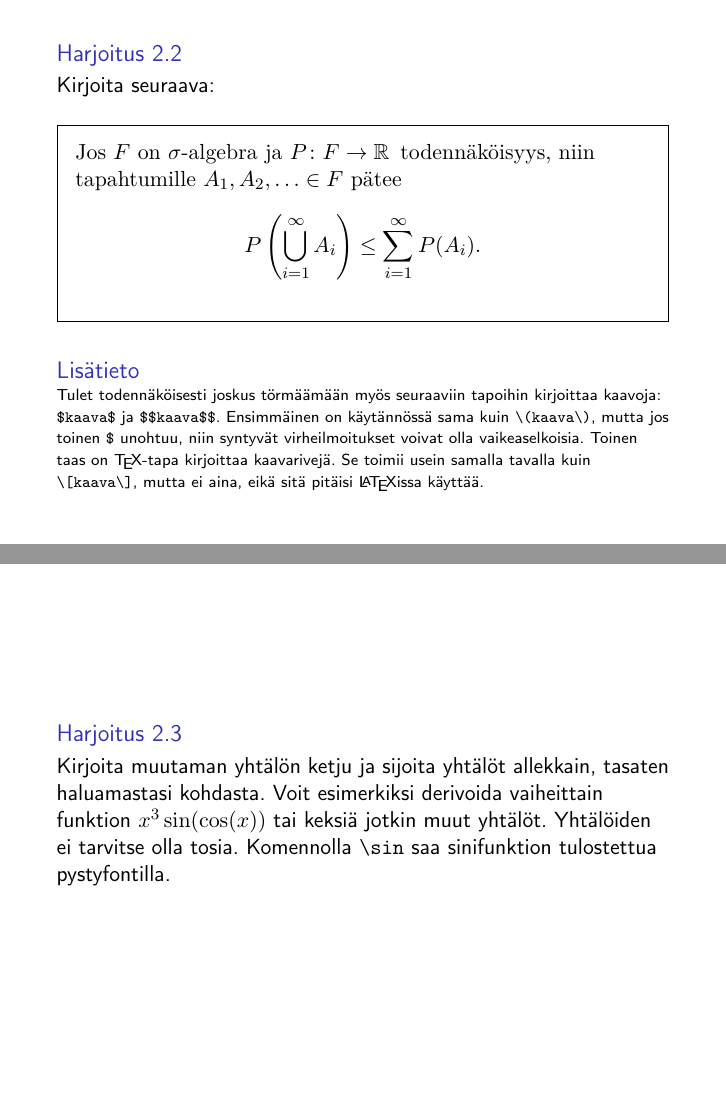
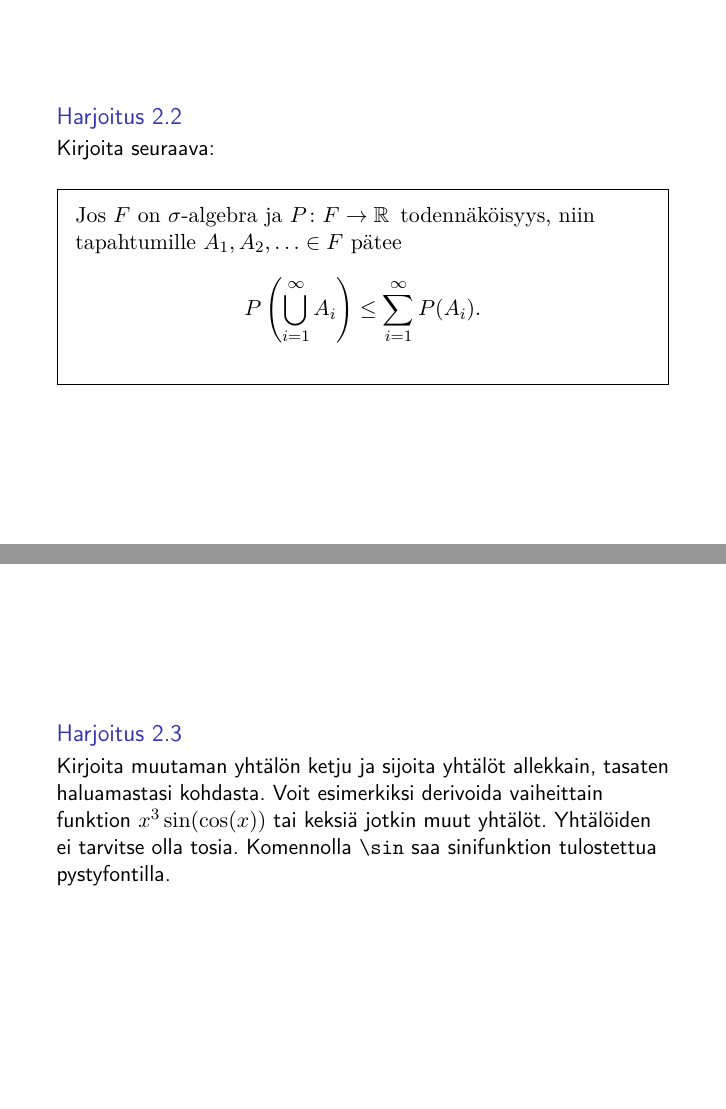
Before and after one commit to hruoho/latex-peruskurssi, LaTeX slides (harjoitukset.tex, which reads harj2_14.tex): pages 14 and 15 of 49, joined at a grey line. Compiled offline with pdfLaTeX.

Commit message:
siirretty extra pois harjoituksesta

```diff
--- a/harj2_14.tex
+++ b/harj2_14.tex
@@ -6,9 +6,4 @@
                 P\left(\bigcup_{i=1}^\infty A_i\right) \leq \sum_{i=1}^\infty P(A_i).
             \]
         \end{sample}
-        \begin{extra}
-            \begin{scriptsize}
-                Tulet todennäköisesti joskus törmäämään myös seuraaviin tapoihin kirjoittaa kaavoja: \verb-$kaava$- ja \verb-$$kaava$$-. Ensimmäinen on käytännössä sama kuin \verb-\(kaava\)-, mutta jos toinen \verb-$- unohtuu, niin syntyvät virheilmoitukset voivat olla vaikeaselkoisia. Toinen taas on \TeX -tapa kirjoittaa kaavarivejä. Se toimii usein samalla tavalla kuin \verb-\[kaava\]-, mutta ei aina, eikä sitä pitäisi \LaTeX issa käyttää.
-            \end{scriptsize}
-        \end{extra}
     \end{harj}
```
Also changed, not shown: slides_part1.tex (+5 -0 lines).
